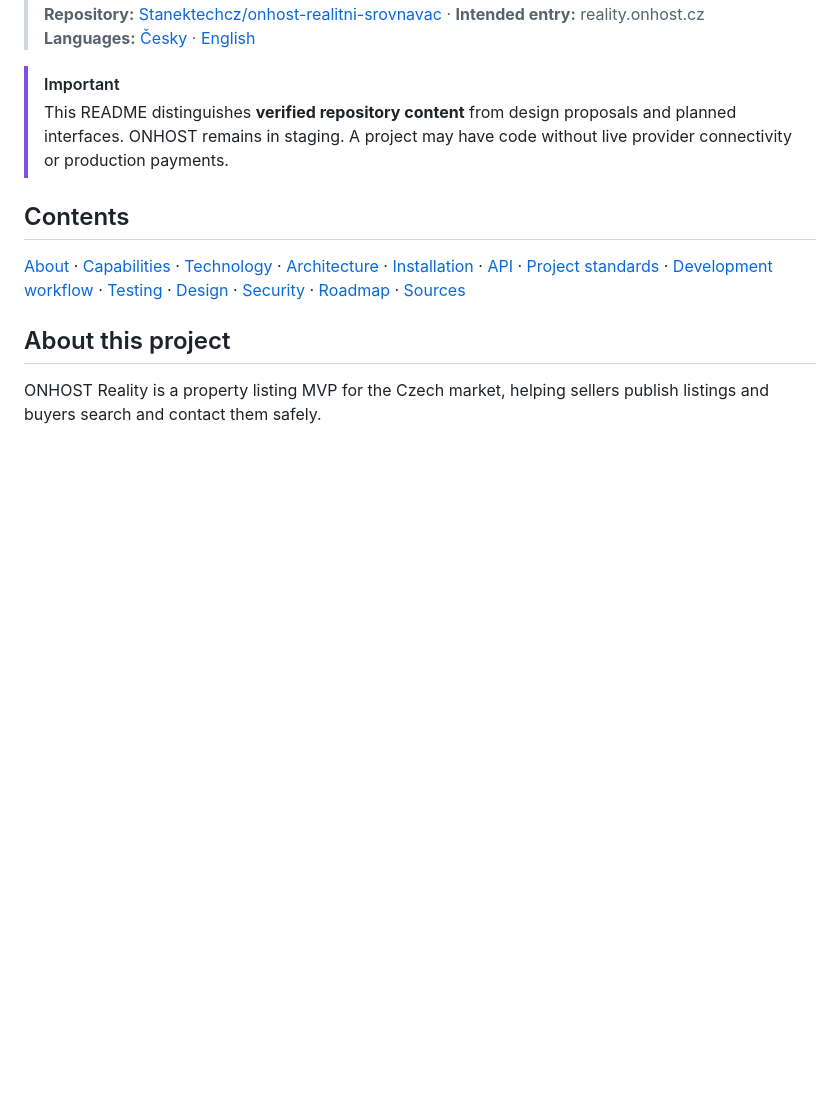
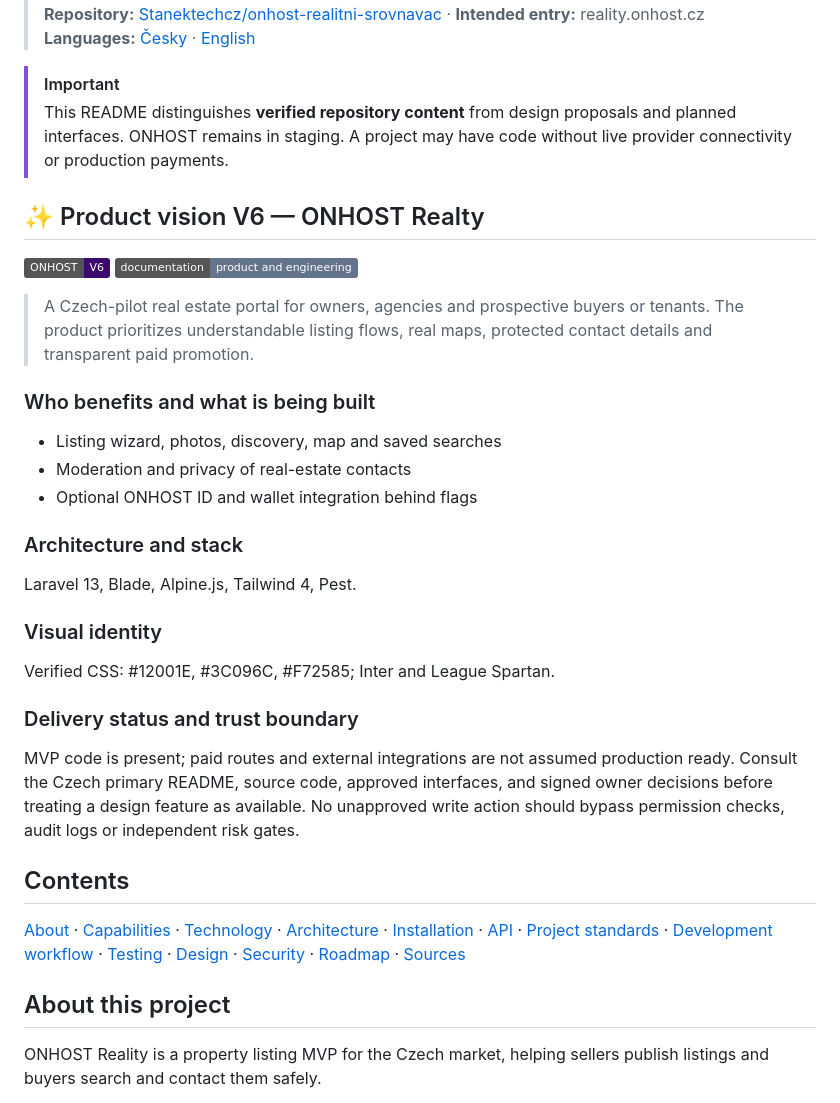
Before and after one commit to Stanektechcz/onhost-realitni-srovnavac, a Markdown page: README.en.md, the part around the change. Drawn GitHub-style; badges without logos; blank space fills up the shorter version.

Commit message:
docs: align English product vision with Czech README V6

```diff
--- a/README.en.md
+++ b/README.en.md
@@ -8,6 +8,30 @@
 
 > [!IMPORTANT]
 > This README distinguishes **verified repository content** from design proposals and planned interfaces. ONHOST remains in staging. A project may have code without live provider connectivity or production payments.
+
+
+<!-- ONHOST README V6 EN EXPANSION START -->
+## ✨ Product vision V6 — ONHOST Realty
+
+![ONHOST V6](https://img.shields.io/badge/ONHOST-V6-3C096C) ![Documentation](https://img.shields.io/badge/documentation-product%20and%20engineering-64748b)
+
+> A Czech-pilot real estate portal for owners, agencies and prospective buyers or tenants. The product prioritizes understandable listing flows, real maps, protected contact details and transparent paid promotion.
+
+### Who benefits and what is being built
+- Listing wizard, photos, discovery, map and saved searches
+- Moderation and privacy of real-estate contacts
+- Optional ONHOST ID and wallet integration behind flags
+
+### Architecture and stack
+Laravel 13, Blade, Alpine.js, Tailwind 4, Pest.
+
+### Visual identity
+Verified CSS: #12001E, #3C096C, #F72585; Inter and League Spartan.
+
+### Delivery status and trust boundary
+MVP code is present; paid routes and external integrations are not assumed production ready. Consult the Czech primary README, source code, approved interfaces, and signed owner decisions before treating a design feature as available. No unapproved write action should bypass permission checks, audit logs or independent risk gates.
+
+<!-- ONHOST README V6 EN EXPANSION END -->
 
 ## Contents
 
```
